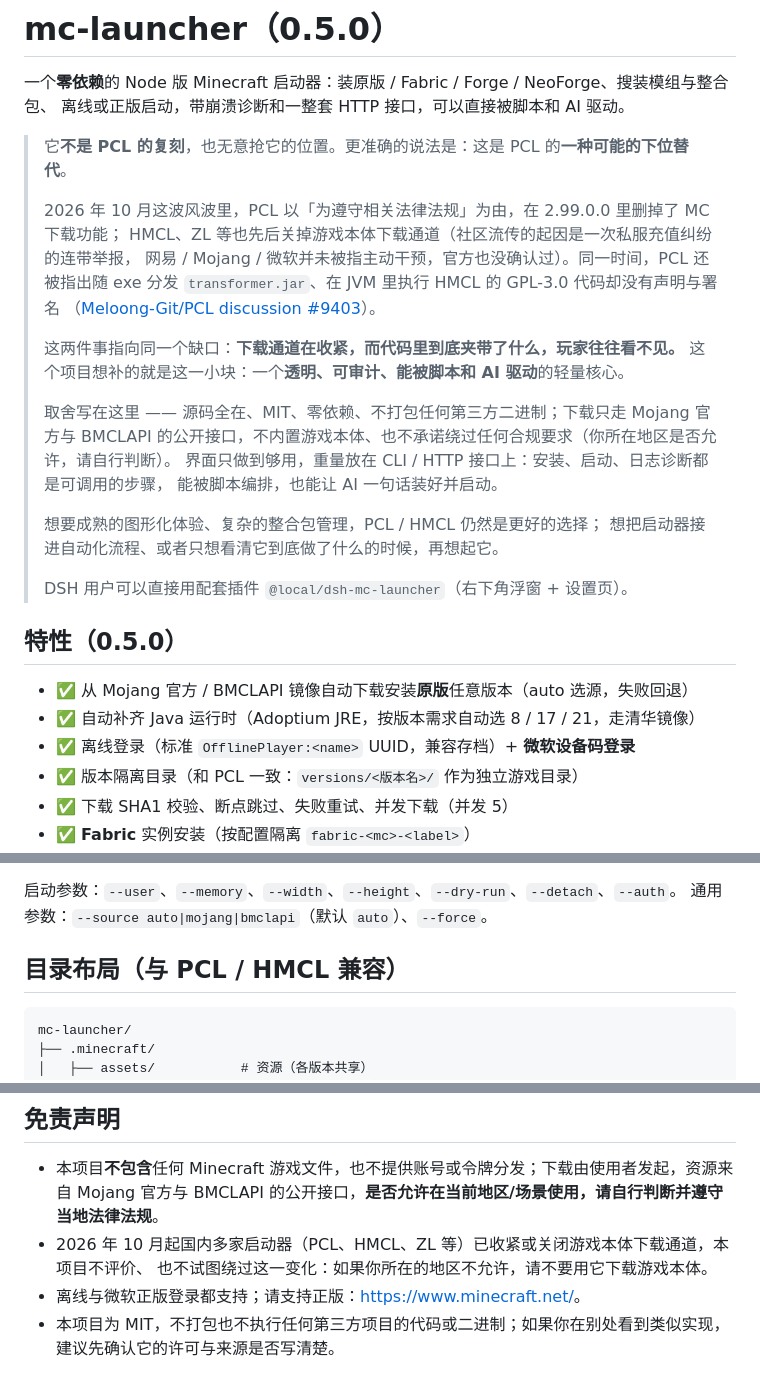
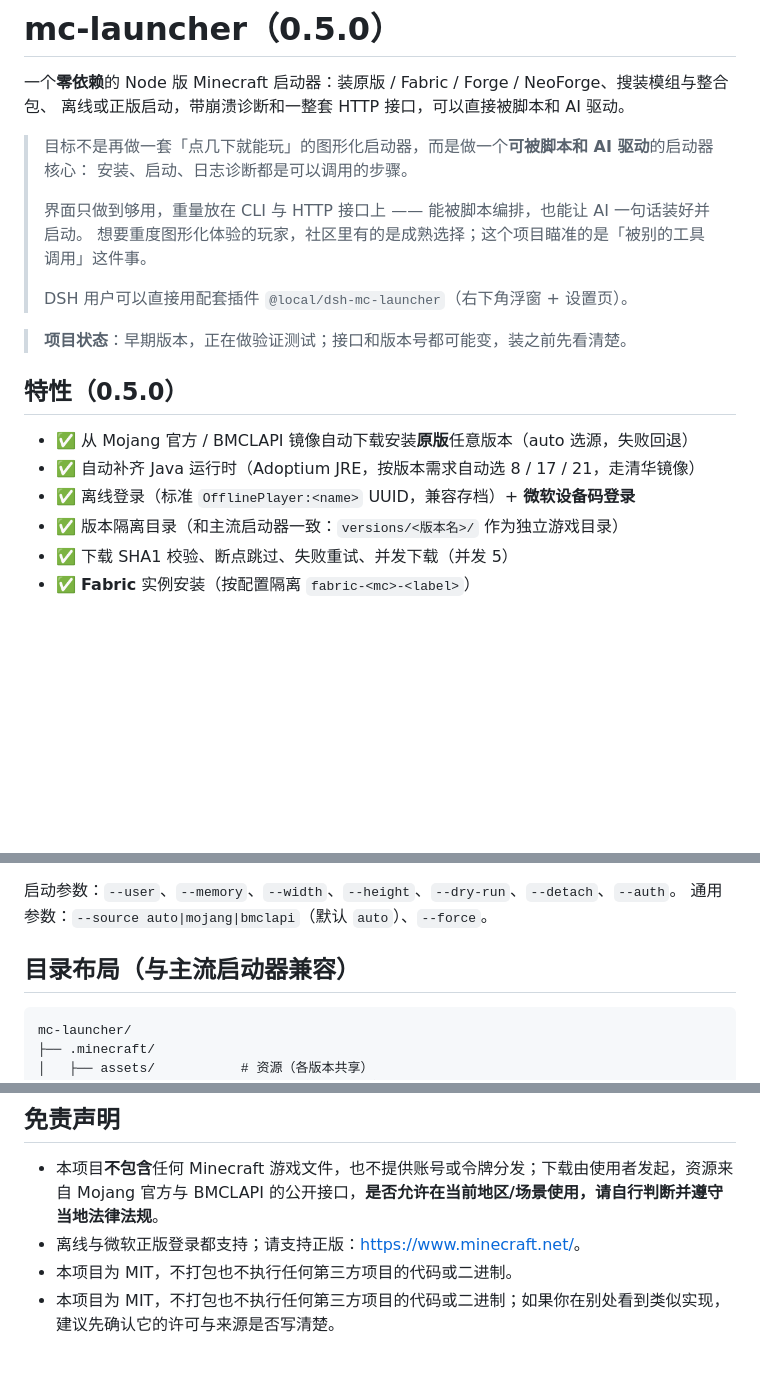
Before and after one commit to end876/dsh-mcl, a Markdown page: README.md, 3 parts joined by grey strips. Drawn GitHub-style; blank space fills up the shorter version.

Commit message:
docs: 简介回到最初那版，去掉 PCL 相关内容（不比较、不冒犯），补项目状态

````diff
--- a/README.md
+++ b/README.md
@@ -3,33 +3,22 @@
 一个**零依赖**的 Node 版 Minecraft 启动器：装原版 / Fabric / Forge / NeoForge、搜装模组与整合包、
 离线或正版启动，带崩溃诊断和一整套 HTTP 接口，可以直接被脚本和 AI 驱动。
 
-> 它**不是 PCL 的复刻**，也无意抢它的位置。更准确的说法是：这是 PCL 的**一种可能的下位替代**。
+> 目标不是再做一套「点几下就能玩」的图形化启动器，而是做一个**可被脚本和 AI 驱动**的启动器核心：
+> 安装、启动、日志诊断都是可以调用的步骤。
 >
-> 2026 年 10 月这波风波里，PCL 以「为遵守相关法律法规」为由，在 2.99.0.0 里删掉了 MC 下载功能；
-> HMCL、ZL 等也先后关掉游戏本体下载通道（社区流传的起因是一次私服充值纠纷的连带举报，
-> 网易 / Mojang / 微软并未被指主动干预，官方也没确认过）。同一时间，PCL 还被指出随 exe 分发
-> `transformer.jar`、在 JVM 里执行 HMCL 的 GPL-3.0 代码却没有声明与署名
-> （[Meloong-Git/PCL discussion #9403](https://github.com/Meloong-Git/PCL/discussions/9403)）。
->
-> 这两件事指向同一个缺口：**下载通道在收紧，而代码里到底夹带了什么，玩家往往看不见。**
-> 这个项目想补的就是这一小块：一个**透明、可审计、能被脚本和 AI 驱动**的轻量核心。
->
-> 取舍写在这里 —— 源码全在、MIT、零依赖、不打包任何第三方二进制；下载只走 Mojang 官方与
-> BMCLAPI 的公开接口，不内置游戏本体、也不承诺绕过任何合规要求（你所在地区是否允许，请自行判断）。
-> 界面只做到够用，重量放在 CLI / HTTP 接口上：安装、启动、日志诊断都是可调用的步骤，
-> 能被脚本编排，也能让 AI 一句话装好并启动。
->
-> 想要成熟的图形化体验、复杂的整合包管理，PCL / HMCL 仍然是更好的选择；
-> 想把启动器接进自动化流程、或者只想看清它到底做了什么的时候，再想起它。
+> 界面只做到够用，重量放在 CLI 与 HTTP 接口上 —— 能被脚本编排，也能让 AI 一句话装好并启动。
+> 想要重度图形化体验的玩家，社区里有的是成熟选择；这个项目瞄准的是「被别的工具调用」这件事。
 >
 > DSH 用户可以直接用配套插件 `@local/dsh-mc-launcher`（右下角浮窗 + 设置页）。
+
+> **项目状态**：早期版本，正在做验证测试；接口和版本号都可能变，装之前先看清楚。
 
 ## 特性（0.5.0）
 
 - ✅ 从 Mojang 官方 / BMCLAPI 镜像自动下载安装**原版**任意版本（auto 选源，失败回退）
 - ✅ 自动补齐 Java 运行时（Adoptium JRE，按版本需求自动选 8 / 17 / 21，走清华镜像）
 - ✅ 离线登录（标准 `OfflinePlayer:<name>` UUID，兼容存档）+ **微软设备码登录**
-- ✅ 版本隔离目录（和 PCL 一致：`versions/<版本名>/` 作为独立游戏目录）
+- ✅ 版本隔离目录（和主流启动器一致：`versions/<版本名>/` 作为独立游戏目录）
 - ✅ 下载 SHA1 校验、断点跳过、失败重试、并发下载（并发 5）
 - ✅ **Fabric** 实例安装（按配置隔离 `fabric-<mc>-<label>`）
 - ✅ **Forge / NeoForge** 实例安装：从 installer 里取 `install_profile.json`，自己跑 processors
@@ -105,7 +94,7 @@ mcl gui                 # 或直接 mcl
 启动参数：`--user`、`--memory`、`--width`、`--height`、`--dry-run`、`--detach`、`--auth`。
 通用参数：`--source auto|mojang|bmclapi`（默认 `auto`）、`--force`。
 
-## 目录布局（与 PCL / HMCL 兼容）
+## 目录布局（与主流启动器兼容）
 
 ```
 mc-launcher/
@@ -143,9 +132,8 @@ mc-launcher/
 
 - 本项目**不包含**任何 Minecraft 游戏文件，也不提供账号或令牌分发；下载由使用者发起，资源来自
   Mojang 官方与 BMCLAPI 的公开接口，**是否允许在当前地区/场景使用，请自行判断并遵守当地法律法规**。
-- 2026 年 10 月起国内多家启动器（PCL、HMCL、ZL 等）已收紧或关闭游戏本体下载通道，本项目不评价、
-  也不试图绕过这一变化：如果你所在的地区不允许，请不要用它下载游戏本体。
 - 离线与微软正版登录都支持；请支持正版：<https://www.minecraft.net/>。
+- 本项目为 MIT，不打包也不执行任何第三方项目的代码或二进制。
 - 本项目为 MIT，不打包也不执行任何第三方项目的代码或二进制；如果你在别处看到类似实现，
   建议先确认它的许可与来源是否写清楚。
 
````
Also changed, not shown: other parts of README.md (+1 -1 lines).
